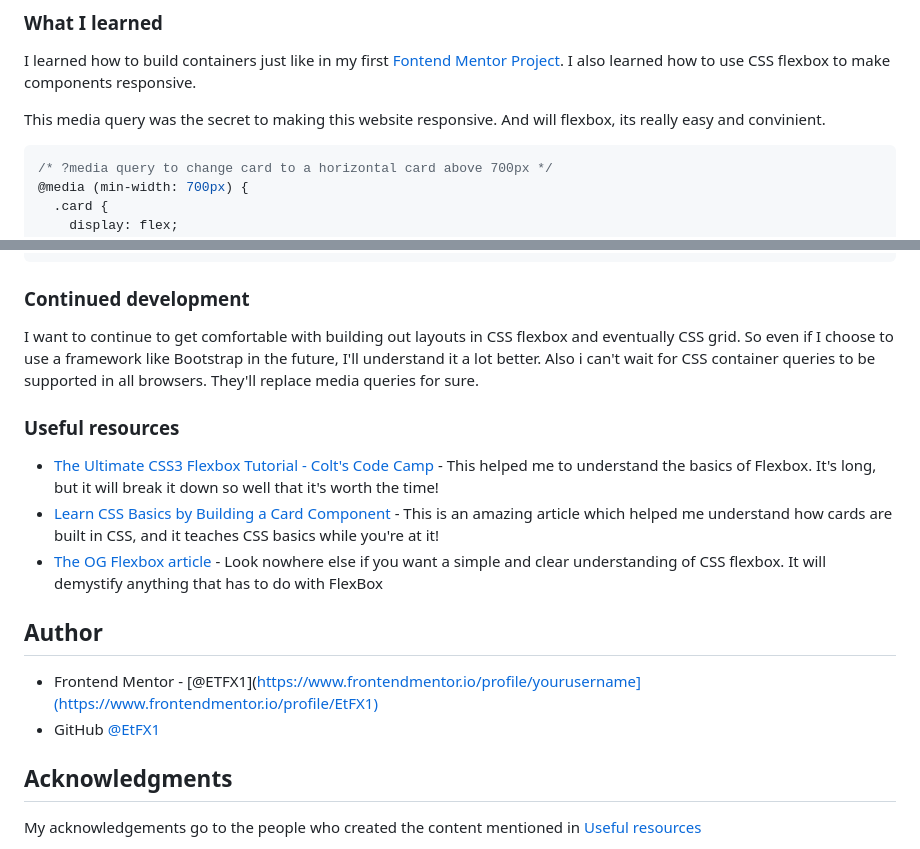
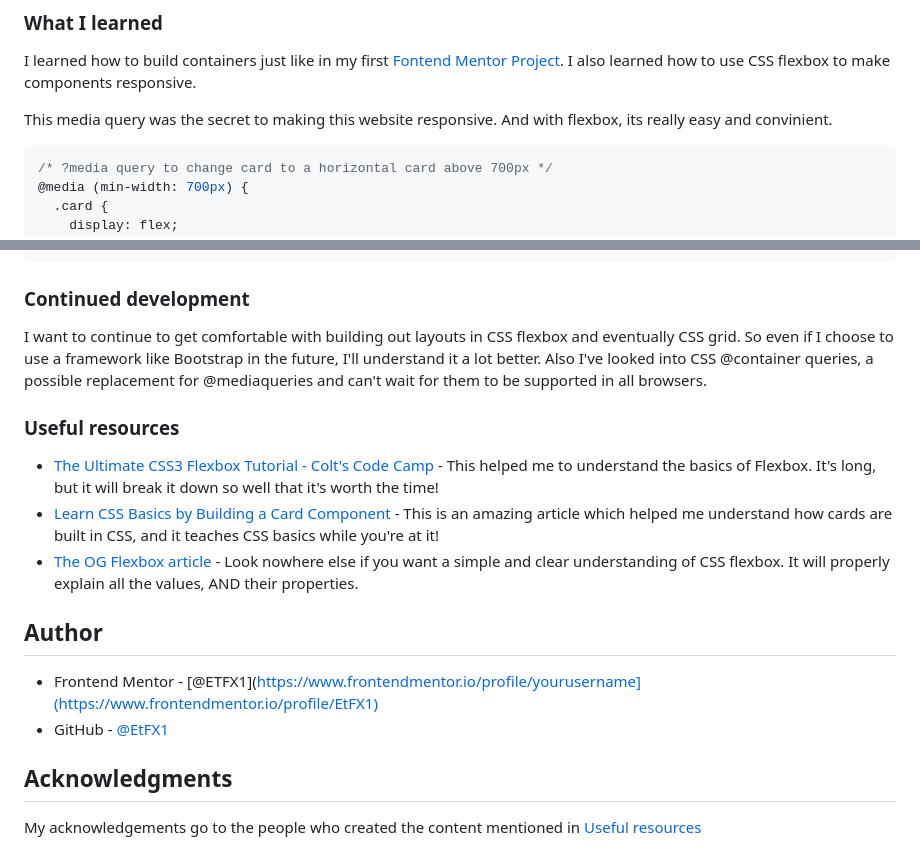
Before and after one commit to EtFX1/Frontend-Mentor-Challenge-Product-preview-card-component, a Markdown page: README.md, 2 parts joined by grey strips. Rendered like a GitHub page.

Commit message:
personalised the frontendmentor readme template

````diff
--- a/README.md
+++ b/README.md
@@ -48,7 +48,7 @@ Desktop Screenshot
 
 I learned how to build containers just like in my first [Fontend Mentor Project](https://github.com/EtFX1/Frontend-Mentor-challenge-QR-code-component). I also learned how to use CSS flexbox to make components responsive.
 
-This media query was the secret to making this website responsive. And will flexbox, its really easy and convinient.
+This media query was the secret to making this website responsive. And with flexbox, its really easy and convinient.
 
 ```css
 /* ?media query to change card to a horizontal card above 700px */
@@ -75,20 +75,20 @@ This media query was the secret to making this website responsive. And will flex
 
 ### Continued development
 
-I want to continue to get comfortable with building out layouts in CSS flexbox and eventually CSS grid. So even if I choose to use a framework like Bootstrap in the future, I'll understand it a lot better. Also i can't wait for CSS container queries to be supported in all browsers. They'll replace media queries for sure.
+I want to continue to get comfortable with building out layouts in CSS flexbox and eventually CSS grid. So even if I choose to use a framework like Bootstrap in the future, I'll understand it a lot better. Also I've looked into CSS @container queries, a possible replacement for @mediaqueries and can't wait for them to be supported in all browsers.
 
 
 ### Useful resources
 
 - [The Ultimate CSS3 Flexbox Tutorial - Colt's Code Camp](https://www.youtube.com/watch?v=qZv-rNx0jEA) - This helped me to understand the basics of Flexbox. It's long, but it will break it down so well that it's worth the time!
 - [Learn CSS Basics by Building a Card Component](https://www.freecodecamp.org/news/learn-css-basics-by-building-a-card-component/) - This is an amazing article which helped me understand how cards are built in CSS, and it teaches CSS basics while you're at it!
-- [The OG Flexbox article](https://css-tricks.com/snippets/css/a-guide-to-flexbox/) -  Look nowhere else if you want a simple and clear understanding of CSS flexbox. It will demystify anything that has to do with FlexBox
+- [The OG Flexbox article](https://css-tricks.com/snippets/css/a-guide-to-flexbox/) -  Look nowhere else if you want a simple and clear understanding of CSS flexbox. It will properly explain all the values, AND their properties.
 
 
 ## Author
 
 - Frontend Mentor - [@ETFX1](https://www.frontendmentor.io/profile/yourusername](https://www.frontendmentor.io/profile/EtFX1)
-- GitHub [@EtFX1](https://github.com/EtFX1)
+- GitHub - [@EtFX1](https://github.com/EtFX1)
 
 ## Acknowledgments
 
````
